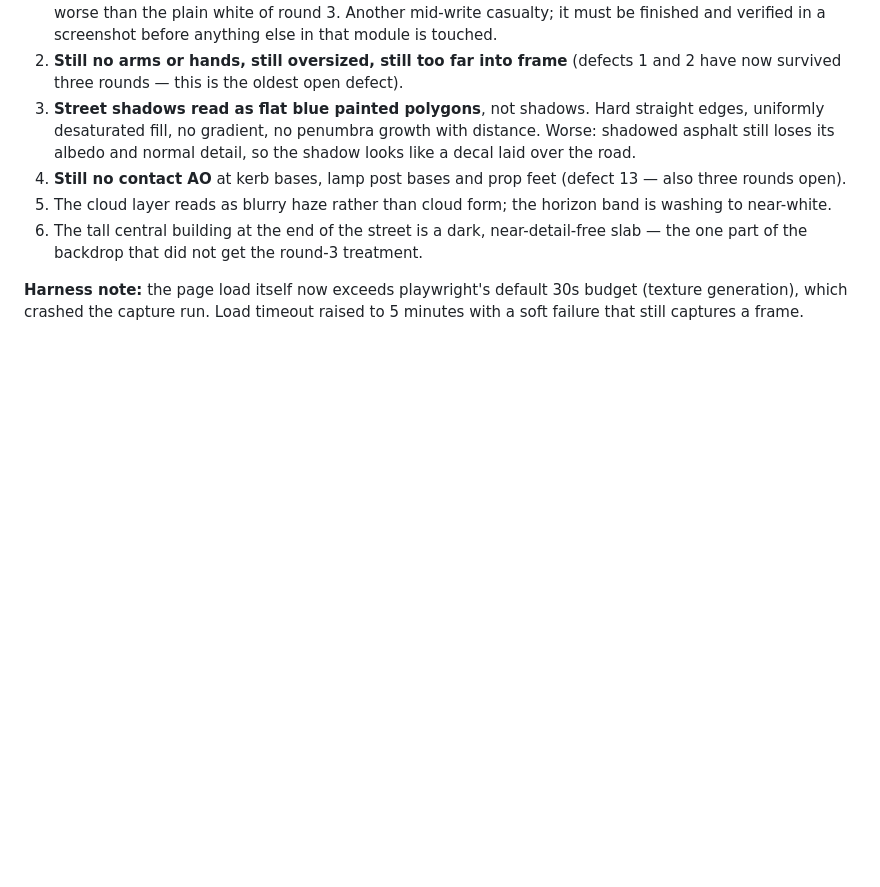
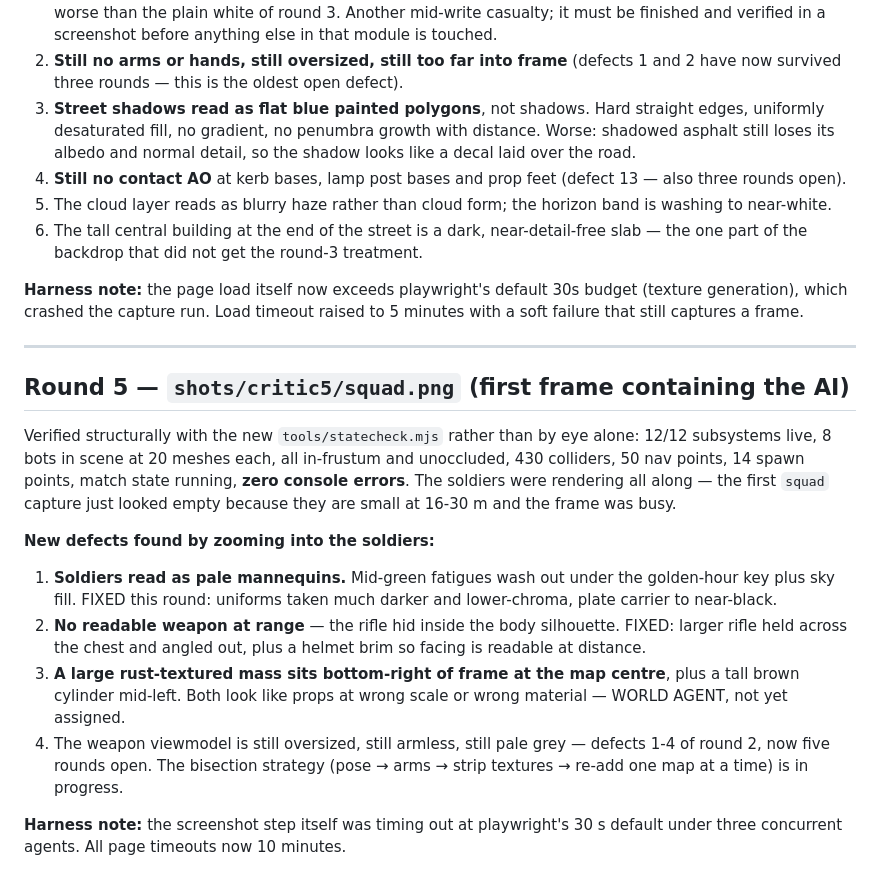
Before and after one commit to haaruunhashi/GTA, a Markdown page: cod/CRITIQUE.md, the part around the change. Drawn GitHub-style; blank space fills up the shorter version.

Commit message:
Critique round 5: AI verified in frame; soldier and prop defects logged

```diff
--- a/cod/CRITIQUE.md
+++ b/cod/CRITIQUE.md
@@ -174,3 +174,31 @@ the timeout raised to 7 minutes.
 **Harness note:** the page load itself now exceeds playwright's default 30s
 budget (texture generation), which crashed the capture run. Load timeout raised
 to 5 minutes with a soft failure that still captures a frame.
+
+---
+
+## Round 5 — `shots/critic5/squad.png` (first frame containing the AI)
+
+Verified structurally with the new `tools/statecheck.mjs` rather than by eye
+alone: 12/12 subsystems live, 8 bots in scene at 20 meshes each, all in-frustum
+and unoccluded, 430 colliders, 50 nav points, 14 spawn points, match state
+running, **zero console errors**. The soldiers were rendering all along — the
+first `squad` capture just looked empty because they are small at 16-30 m and the
+frame was busy.
+
+**New defects found by zooming into the soldiers:**
+1. **Soldiers read as pale mannequins.** Mid-green fatigues wash out under the
+   golden-hour key plus sky fill. FIXED this round: uniforms taken much darker
+   and lower-chroma, plate carrier to near-black.
+2. **No readable weapon at range** — the rifle hid inside the body silhouette.
+   FIXED: larger rifle held across the chest and angled out, plus a helmet brim
+   so facing is readable at distance.
+3. **A large rust-textured mass sits bottom-right of frame at the map centre**,
+   plus a tall brown cylinder mid-left. Both look like props at wrong scale or
+   wrong material — WORLD AGENT, not yet assigned.
+4. The weapon viewmodel is still oversized, still armless, still pale grey —
+   defects 1-4 of round 2, now five rounds open. The bisection strategy
+   (pose → arms → strip textures → re-add one map at a time) is in progress.
+
+**Harness note:** the screenshot step itself was timing out at playwright's 30 s
+default under three concurrent agents. All page timeouts now 10 minutes.
```
